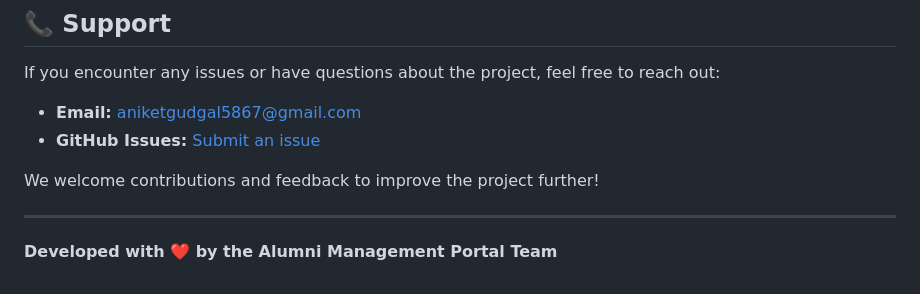
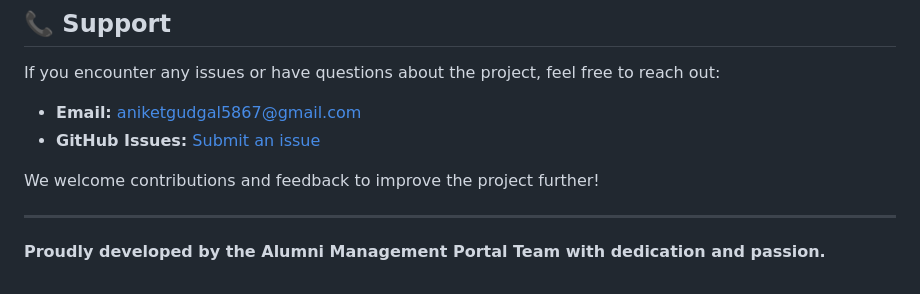
Before and after one commit to darkrai2699-cyber/tnp-web, a Markdown page: README.md, the part around the change. Drawn GitHub-style.

```diff
--- a/README.md
+++ b/README.md
@@ -161,4 +161,4 @@ We welcome contributions and feedback to improve the project further!
 
 ---
 
-**Developed with ❤️ by the Alumni Management Portal Team**
+**Proudly developed by the Alumni Management Portal Team with dedication and passion.**
```
